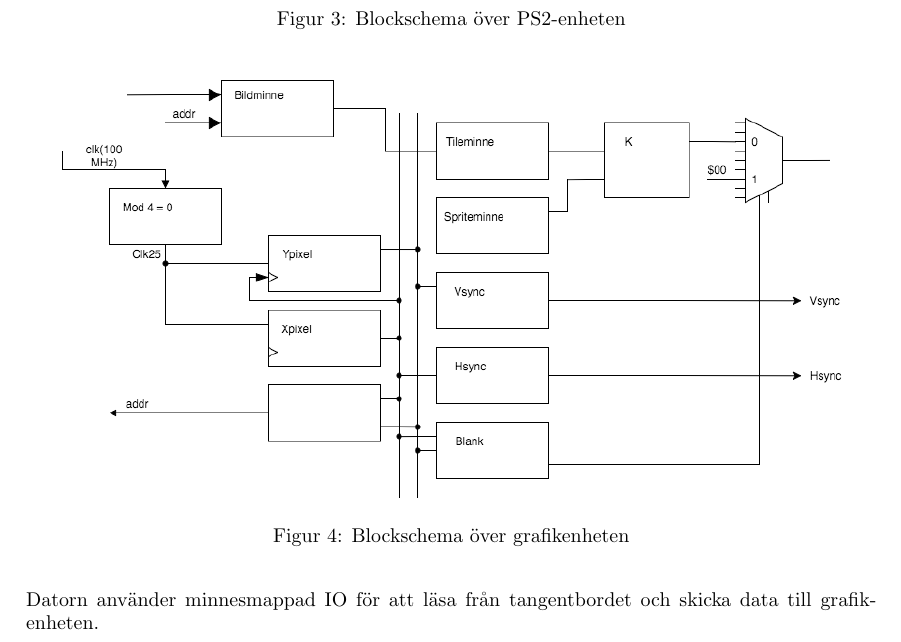
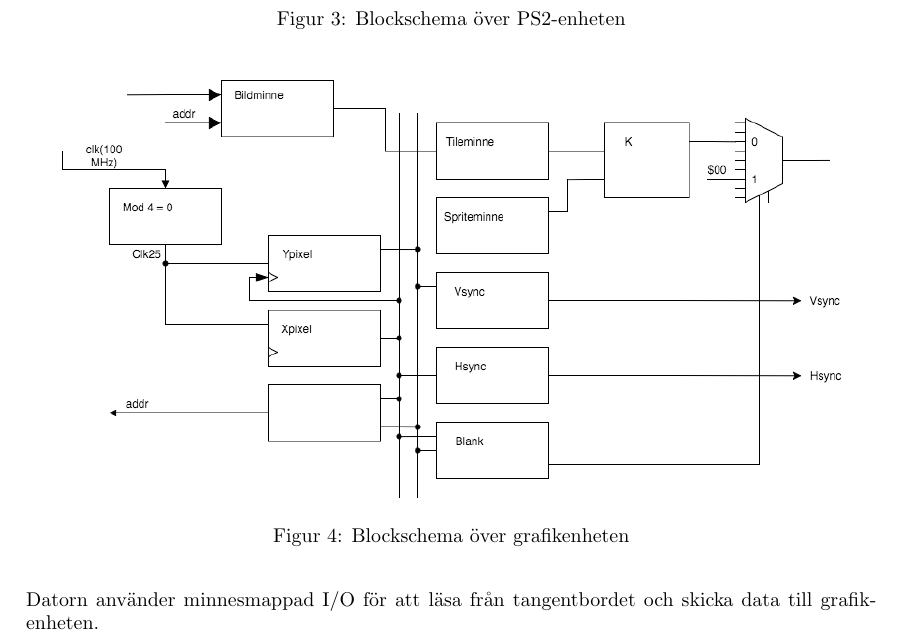
Before and after one commit to malcx95/TheGentooSaga, a LaTeX document (designskiss.tex): part of page 5 of 6, cut so that both start at the same text. Compiled offline with pdfLaTeX.

Commit message:
Fix emils shitty language

```diff
--- a/designskiss.tex
+++ b/designskiss.tex
@@ -135,7 +135,7 @@ den tonen. Sen växlar den bara mellan att skicka ut 0 och 1 på högtalaren.
 	\caption{Blockschema över grafikenheten}
 \end{figure}
 
-Datorn använder minnesmappad IO för att läsa från tangentbordet och skicka data
+Datorn använder minnesmappad I/O för att läsa från tangentbordet och skicka data
 till grafik\-enheten.
 
 \begin{figure}[H]
```
